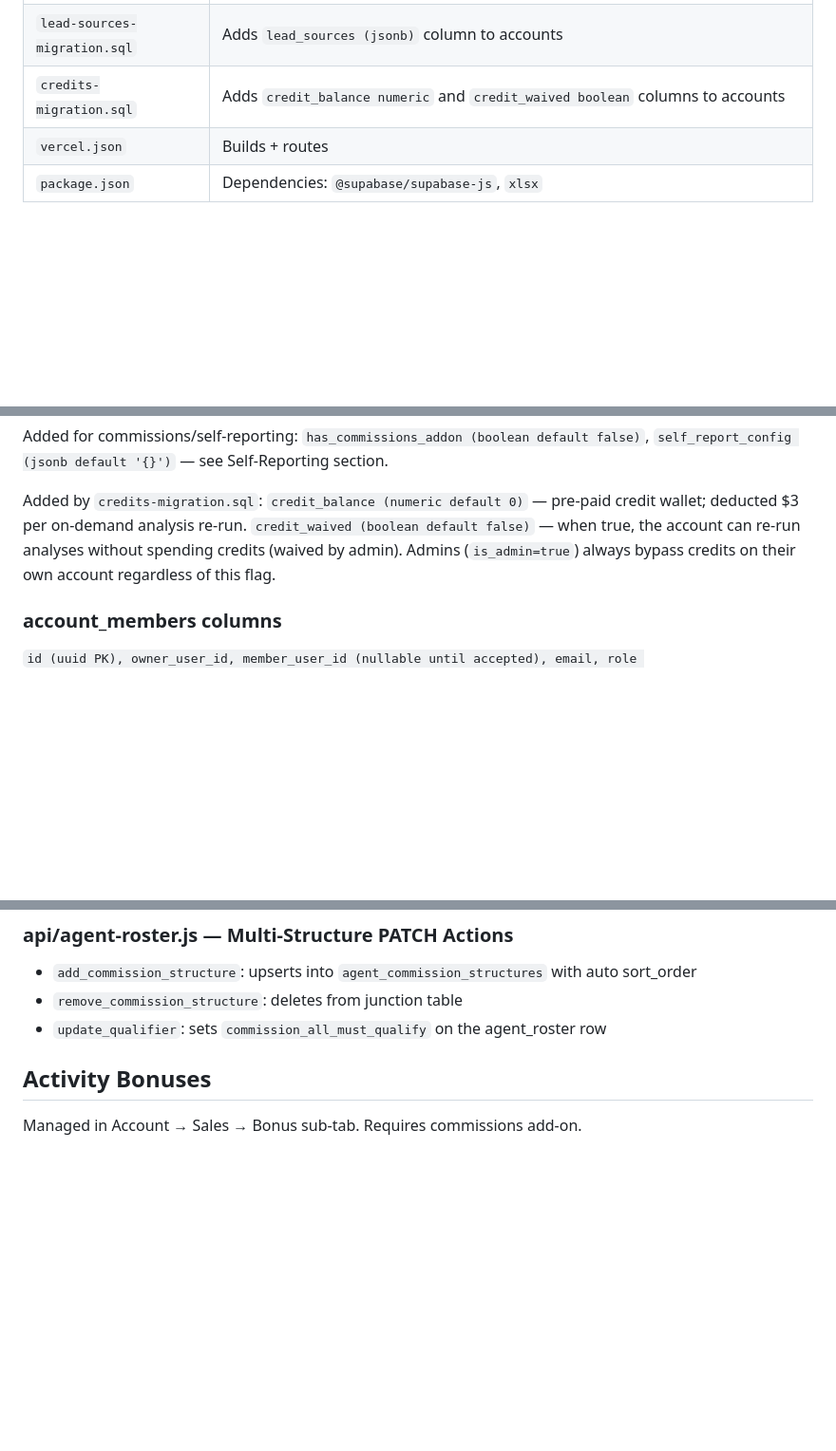
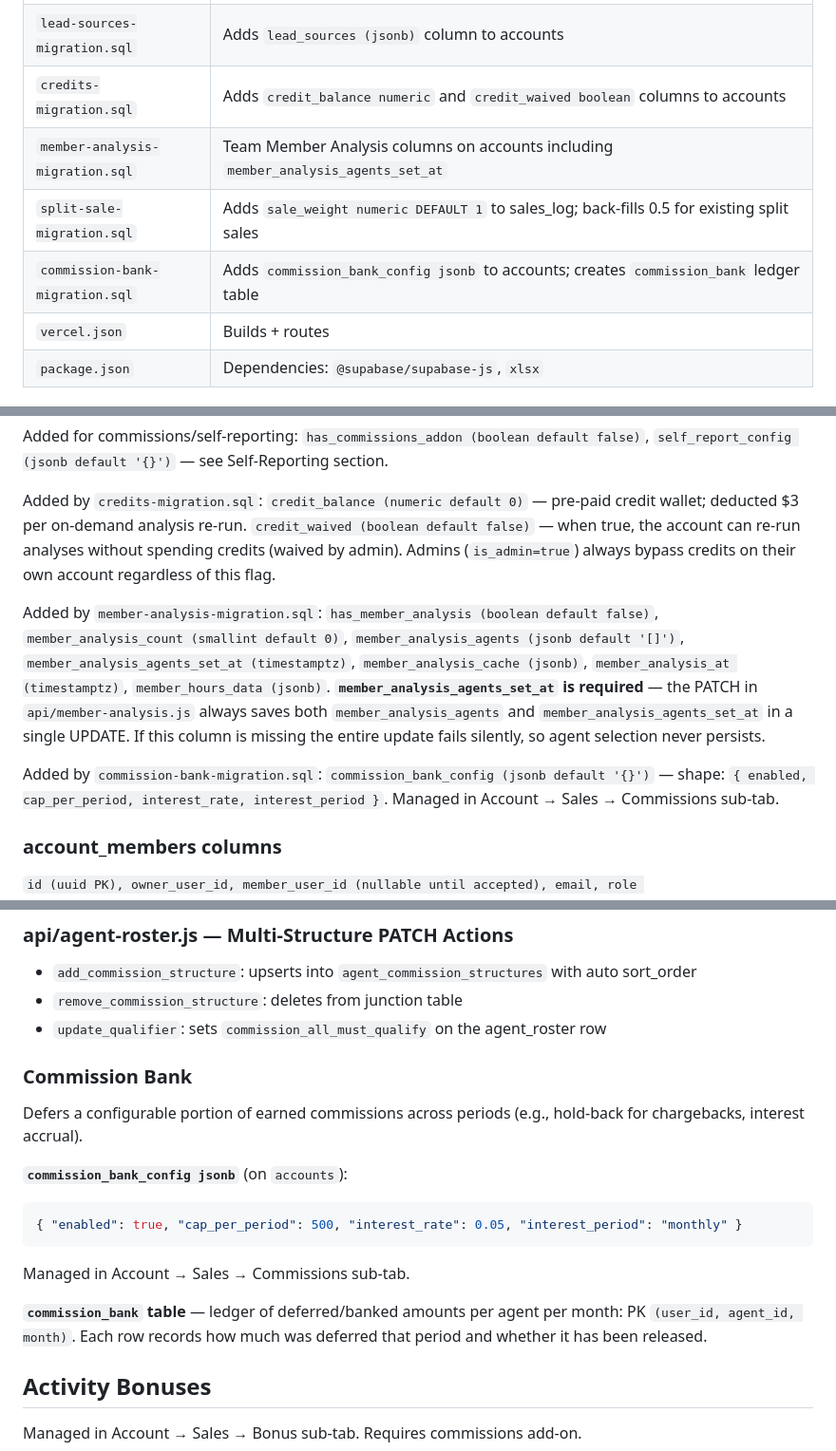
Before and after one commit to rwilliams3720/Promo, a Markdown page: CLAUDE.md, 3 parts joined by grey strips. Shown at 95% size. Rendered like a GitHub page; blank space fills up the shorter version.

````diff
--- a/CLAUDE.md
+++ b/CLAUDE.md
@@ -134,6 +134,9 @@ Browser (index.html, served by Vercel)
 | `agent-roster-migration.sql` | agent_roster table + RLS + seed from race_data |
 | `lead-sources-migration.sql` | Adds `lead_sources (jsonb)` column to accounts |
 | `credits-migration.sql` | Adds `credit_balance numeric` and `credit_waived boolean` columns to accounts |
+| `member-analysis-migration.sql` | Team Member Analysis columns on accounts including `member_analysis_agents_set_at` |
+| `split-sale-migration.sql` | Adds `sale_weight numeric DEFAULT 1` to sales_log; back-fills 0.5 for existing split sales |
+| `commission-bank-migration.sql` | Adds `commission_bank_config jsonb` to accounts; creates `commission_bank` ledger table |
 | `vercel.json` | Builds + routes |
 | `package.json` | Dependencies: `@supabase/supabase-js`, `xlsx` |
 
@@ -193,6 +197,13 @@ Added by `credits-migration.sql`:
 `credit_balance (numeric default 0)` — pre-paid credit wallet; deducted $3 per on-demand analysis re-run.
 `credit_waived (boolean default false)` — when true, the account can re-run analyses without spending credits (waived by admin). Admins (`is_admin=true`) always bypass credits on their own account regardless of this flag.
 
+Added by `member-analysis-migration.sql`:
+`has_member_analysis (boolean default false)`, `member_analysis_count (smallint default 0)`, `member_analysis_agents (jsonb default '[]')`, `member_analysis_agents_set_at (timestamptz)`, `member_analysis_cache (jsonb)`, `member_analysis_at (timestamptz)`, `member_hours_data (jsonb)`.
+**`member_analysis_agents_set_at` is required** — the PATCH in `api/member-analysis.js` always saves both `member_analysis_agents` and `member_analysis_agents_set_at` in a single UPDATE. If this column is missing the entire update fails silently, so agent selection never persists.
+
+Added by `commission-bank-migration.sql`:
+`commission_bank_config (jsonb default '{}')` — shape: `{ enabled, cap_per_period, interest_rate, interest_period }`. Managed in Account → Sales → Commissions sub-tab.
+
 ### account_members columns
 `id (uuid PK), owner_user_id, member_user_id (nullable until accepted), email, role ('captain'|'chief_officer'|'bosun'|'custom'), custom_tabs (jsonb), status ('invited'|'active'|'removed'), invite_token (unique, nullable after accept), invite_expires_at, created_at`
 UNIQUE(owner_user_id, email)
@@ -369,6 +410,19 @@ Expanding a row shows per-structure breakdown when multiple structures assigned.
 - `add_commission_structure`: upserts into `agent_commission_structures` with auto sort_order
 - `remove_commission_structure`: deletes from junction table
 - `update_qualifier`: sets `commission_all_must_qualify` on the agent_roster row
+
+### Commission Bank
+
+Defers a configurable portion of earned commissions across periods (e.g., hold-back for chargebacks, interest accrual).
+
+**`commission_bank_config jsonb`** (on `accounts`):
+```json
+{ "enabled": true, "cap_per_period": 500, "interest_rate": 0.05, "interest_period": "monthly" }
+```
+Managed in Account → Sales → Commissions sub-tab.
+
+**`commission_bank` table** — ledger of deferred/banked amounts per agent per month:
+PK `(user_id, agent_id, month)`. Each row records how much was deferred that period and whether it has been released.
 
 ## Activity Bonuses
 
````
Also changed, not shown: other parts of CLAUDE.md (+37 -3 lines).
